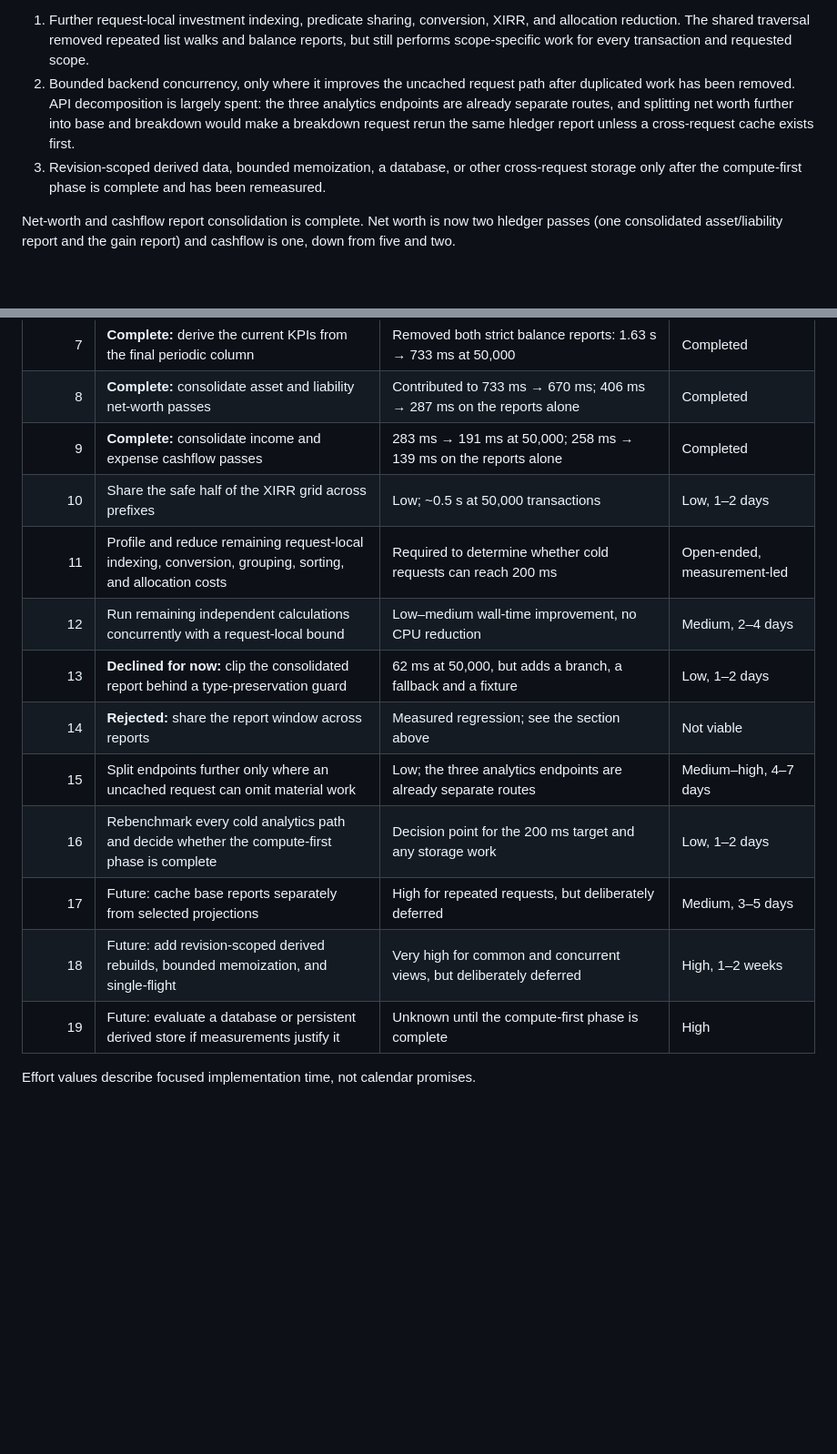
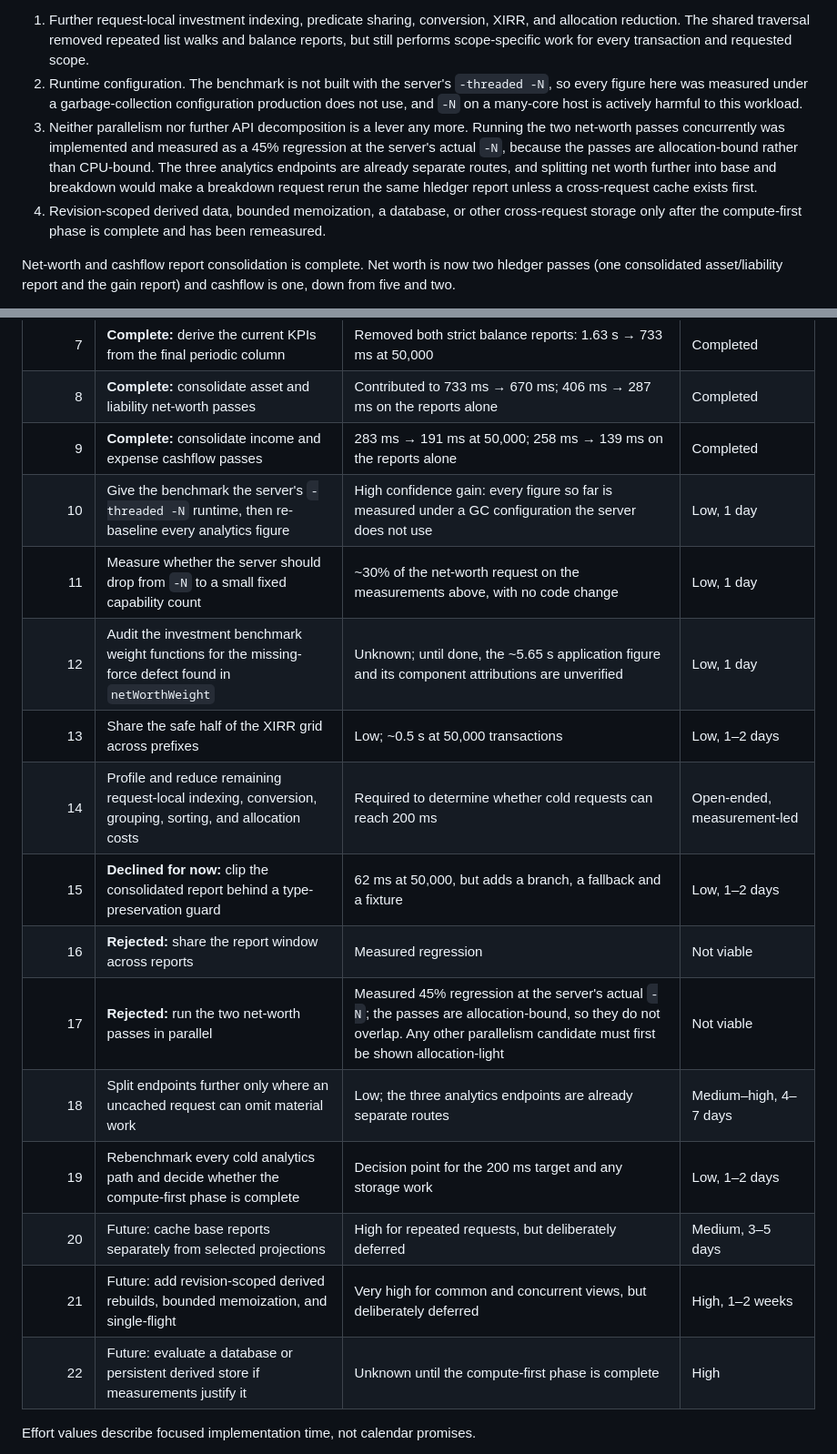
Before and after one commit to nixypanda/hedger, a Markdown page: docs/analytics-performance-plan.md, 2 parts joined by grey strips. Shown at 91% size. GitHub-like rendering; blank space fills up the shorter version.

```diff
--- a/docs/analytics-performance-plan.md
+++ b/docs/analytics-performance-plan.md
@@ -31,12 +31,18 @@ What remains, in order of measured cost:
    XIRR, and allocation reduction. The shared traversal removed repeated list
    walks and balance reports, but still performs scope-specific work for every
    transaction and requested scope.
-2. Bounded backend concurrency, only where it improves the uncached request path
-   after duplicated work has been removed. API decomposition is largely spent:
-   the three analytics endpoints are already separate routes, and splitting net
-   worth further into base and breakdown would make a breakdown request rerun the
-   same hledger report unless a cross-request cache exists first.
-3. Revision-scoped derived data, bounded memoization, a database, or other
+2. Runtime configuration. The benchmark is not built with the server's
+   `-threaded -N`, so every figure here was measured under a garbage-collection
+   configuration production does not use, and `-N` on a many-core host is
+   actively harmful to this workload.
+3. Neither parallelism nor further API decomposition is a lever any more. Running
+   the two net-worth passes concurrently was implemented and measured as a 45%
+   regression at the server's actual `-N`, because the passes are
+   allocation-bound rather than CPU-bound. The three analytics endpoints are
+   already separate routes, and splitting net worth further into base and
+   breakdown would make a breakdown request rerun the same hledger report unless
+   a cross-request cache exists first.
+4. Revision-scoped derived data, bounded memoization, a database, or other
    cross-request storage only after the compute-first phase is complete and has
    been remeasured.
 
@@ -739,16 +811,19 @@ efficient calculation, not a replacement for one.
 | 7 | **Complete:** derive the current KPIs from the final periodic column | Removed both strict balance reports: 1.63 s → 733 ms at 50,000 | Completed |
 | 8 | **Complete:** consolidate asset and liability net-worth passes | Contributed to 733 ms → 670 ms; 406 ms → 287 ms on the reports alone | Completed |
 | 9 | **Complete:** consolidate income and expense cashflow passes | 283 ms → 191 ms at 50,000; 258 ms → 139 ms on the reports alone | Completed |
-| 10 | Share the safe half of the XIRR grid across prefixes | Low; ~0.5 s at 50,000 transactions | Low, 1–2 days |
-| 11 | Profile and reduce remaining request-local indexing, conversion, grouping, sorting, and allocation costs | Required to determine whether cold requests can reach 200 ms | Open-ended, measurement-led |
-| 12 | Run remaining independent calculations concurrently with a request-local bound | Low–medium wall-time improvement, no CPU reduction | Medium, 2–4 days |
-| 13 | **Declined for now:** clip the consolidated report behind a type-preservation guard | 62 ms at 50,000, but adds a branch, a fallback and a fixture | Low, 1–2 days |
-| 14 | **Rejected:** share the report window across reports | Measured regression; see the section above | Not viable |
-| 15 | Split endpoints further only where an uncached request can omit material work | Low; the three analytics endpoints are already separate routes | Medium–high, 4–7 days |
-| 16 | Rebenchmark every cold analytics path and decide whether the compute-first phase is complete | Decision point for the 200 ms target and any storage work | Low, 1–2 days |
-| 17 | Future: cache base reports separately from selected projections | High for repeated requests, but deliberately deferred | Medium, 3–5 days |
-| 18 | Future: add revision-scoped derived rebuilds, bounded memoization, and single-flight | Very high for common and concurrent views, but deliberately deferred | High, 1–2 weeks |
-| 19 | Future: evaluate a database or persistent derived store if measurements justify it | Unknown until the compute-first phase is complete | High |
+| 10 | Give the benchmark the server's `-threaded -N` runtime, then re-baseline every analytics figure | High confidence gain: every figure so far is measured under a GC configuration the server does not use | Low, 1 day |
+| 11 | Measure whether the server should drop from `-N` to a small fixed capability count | ~30% of the net-worth request on the measurements above, with no code change | Low, 1 day |
+| 12 | Audit the investment benchmark weight functions for the missing-force defect found in `netWorthWeight` | Unknown; until done, the ~5.65 s application figure and its component attributions are unverified | Low, 1 day |
+| 13 | Share the safe half of the XIRR grid across prefixes | Low; ~0.5 s at 50,000 transactions | Low, 1–2 days |
+| 14 | Profile and reduce remaining request-local indexing, conversion, grouping, sorting, and allocation costs | Required to determine whether cold requests can reach 200 ms | Open-ended, measurement-led |
+| 15 | **Declined for now:** clip the consolidated report behind a type-preservation guard | 62 ms at 50,000, but adds a branch, a fallback and a fixture | Low, 1–2 days |
+| 16 | **Rejected:** share the report window across reports | Measured regression | Not viable |
+| 17 | **Rejected:** run the two net-worth passes in parallel | Measured 45% regression at the server's actual `-N`; the passes are allocation-bound, so they do not overlap. Any other parallelism candidate must first be shown allocation-light | Not viable |
+| 18 | Split endpoints further only where an uncached request can omit material work | Low; the three analytics endpoints are already separate routes | Medium–high, 4–7 days |
+| 19 | Rebenchmark every cold analytics path and decide whether the compute-first phase is complete | Decision point for the 200 ms target and any storage work | Low, 1–2 days |
+| 20 | Future: cache base reports separately from selected projections | High for repeated requests, but deliberately deferred | Medium, 3–5 days |
+| 21 | Future: add revision-scoped derived rebuilds, bounded memoization, and single-flight | Very high for common and concurrent views, but deliberately deferred | High, 1–2 weeks |
+| 22 | Future: evaluate a database or persistent derived store if measurements justify it | Unknown until the compute-first phase is complete | High |
 
 Effort values describe focused implementation time, not calendar promises.
 
```
Also changed, not shown: other parts of docs/analytics-performance-plan.md (+83 -5 lines).
